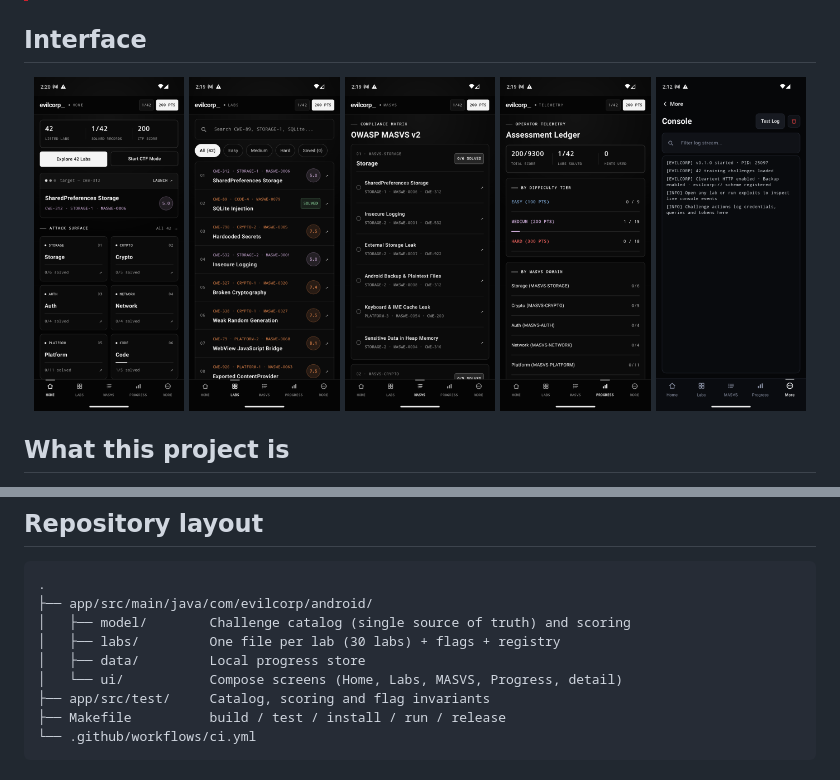
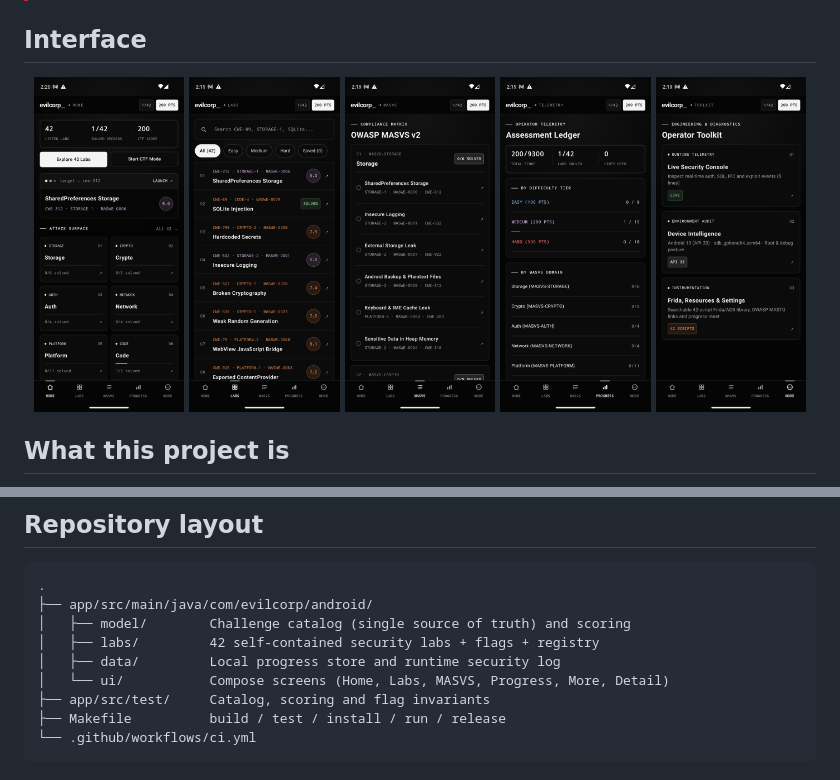
Before and after one commit to jankesec/evilcorp-android, a Markdown page: README.md, 2 parts joined by grey strips. Rendered like a GitHub page; pictures changed too: screenshots/Console.png.

Commit message:
Update documentation, screenshots, and Makefile for 42-lab release

```diff
--- a/README.md
+++ b/README.md
@@ -28,7 +28,7 @@ The Android companion to [evilcorp-ios](https://github.com/jankesec/evilcorp-ios
   <img src="screenshots/Labs.png" alt="Searchable challenge catalog" width="19%" />
   <img src="screenshots/MASVS.png" alt="OWASP MASVS coverage view" width="19%" />
   <img src="screenshots/Progress.png" alt="Training progress dashboard" width="19%" />
-  <img src="screenshots/Console.png" alt="Local training console" width="19%" />
+  <img src="screenshots/More.png" alt="Operator toolkit" width="19%" />
 </div>
 
 ## What this project is
@@ -141,9 +141,9 @@ All network activity stays on the device loopback (`127.0.0.1:8080`, reachable v
 .
 ├── app/src/main/java/com/evilcorp/android/
 │   ├── model/        Challenge catalog (single source of truth) and scoring
-│   ├── labs/         One file per lab (30 labs) + flags + registry
-│   ├── data/         Local progress store
-│   └── ui/           Compose screens (Home, Labs, MASVS, Progress, detail)
+│   ├── labs/         42 self-contained security labs + flags + registry
+│   ├── data/         Local progress store and runtime security log
+│   └── ui/           Compose screens (Home, Labs, MASVS, Progress, More, Detail)
 ├── app/src/test/     Catalog, scoring and flag invariants
 ├── Makefile          build / test / install / run / release
 └── .github/workflows/ci.yml
```
Also changed, not shown: CHANGELOG.md (+3 -3 lines), screenshots/ChallengeDetail.png (added), screenshots/Cleartext.png (deleted), screenshots/DeepLink.png (deleted), screenshots/Device.png (deleted), 1 other file.
